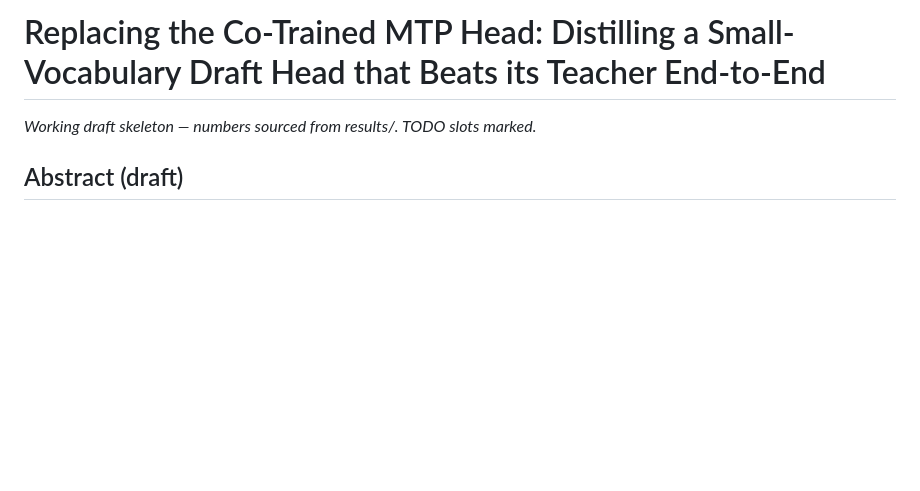
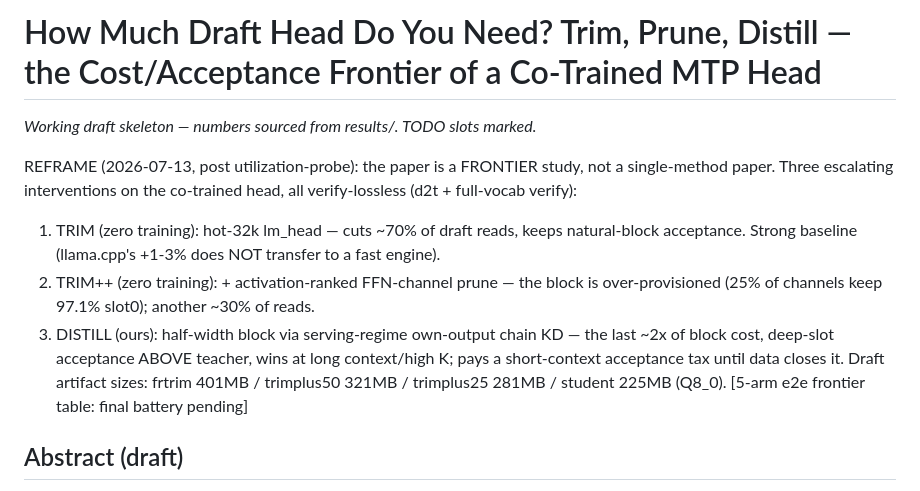
Before and after one commit to avifenesh/hqmtp, a Markdown page: paper/DRAFT.md, the part around the change. Rendered like a GitHub page; blank space fills up the shorter version.

Commit message:
paper: reframe as trim/prune/distill cost-acceptance frontier study (utilization probe finding)

```diff
--- a/paper/DRAFT.md
+++ b/paper/DRAFT.md
@@ -1,6 +1,20 @@
-# Replacing the Co-Trained MTP Head: Distilling a Small-Vocabulary Draft Head that Beats its Teacher End-to-End
+# How Much Draft Head Do You Need? Trim, Prune, Distill — the Cost/Acceptance Frontier of a Co-Trained MTP Head
 
 *Working draft skeleton — numbers sourced from results/. TODO slots marked.*
+
+REFRAME (2026-07-13, post utilization-probe): the paper is a FRONTIER study, not a
+single-method paper. Three escalating interventions on the co-trained head, all
+verify-lossless (d2t + full-vocab verify):
+  1. TRIM (zero training): hot-32k lm_head — cuts ~70% of draft reads, keeps
+     natural-block acceptance. Strong baseline (llama.cpp's +1-3% does NOT
+     transfer to a fast engine).
+  2. TRIM++ (zero training): + activation-ranked FFN-channel prune — the block is
+     over-provisioned (25% of channels keep 97.1% slot0); another ~30% of reads.
+  3. DISTILL (ours): half-width block via serving-regime own-output chain KD — the
+     last ~2x of block cost, deep-slot acceptance ABOVE teacher, wins at long
+     context/high K; pays a short-context acceptance tax until data closes it.
+Draft artifact sizes: frtrim 401MB / trimplus50 321MB / trimplus25 281MB /
+student 225MB (Q8_0). [5-arm e2e frontier table: final battery pending]
 
 ## Abstract (draft)
 
```
